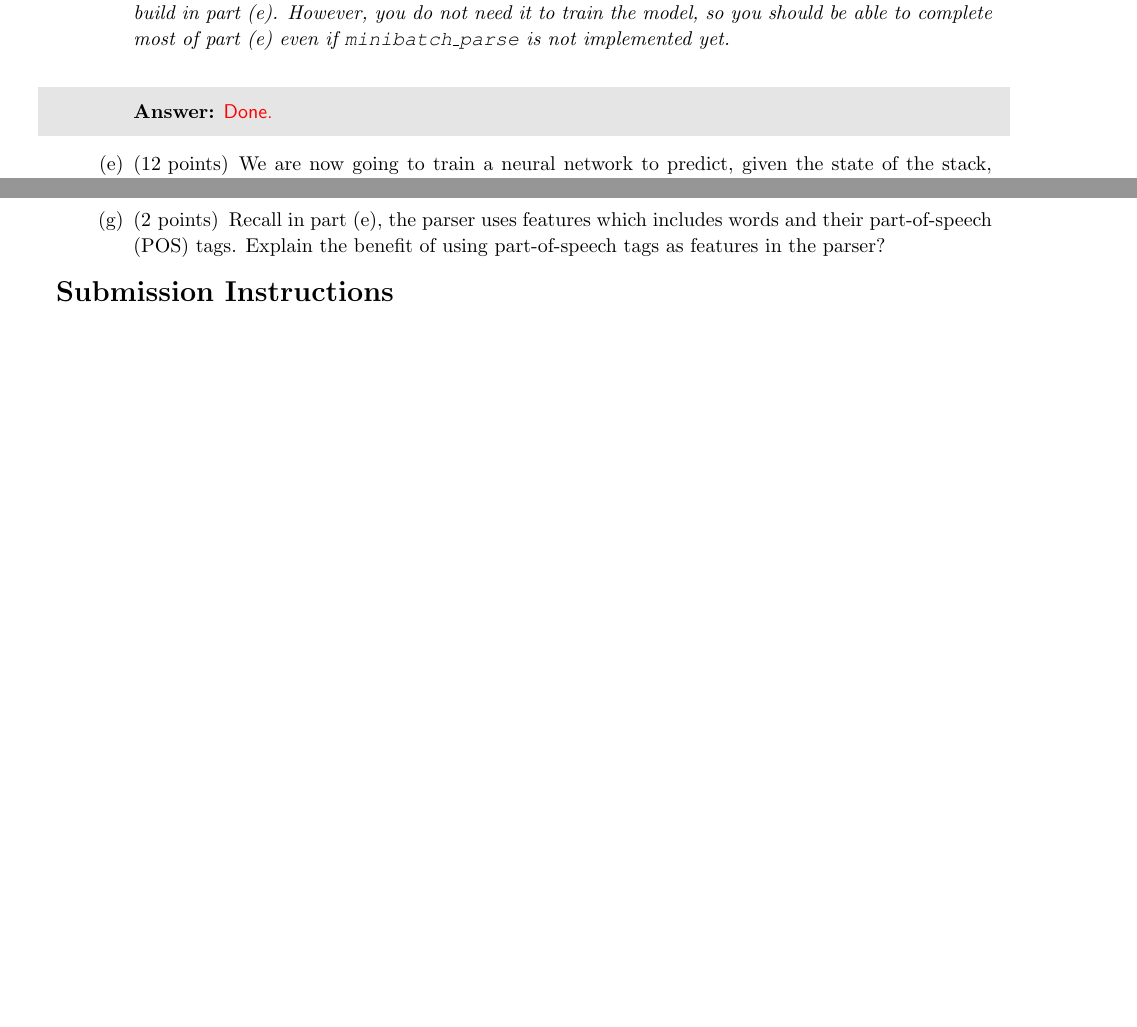
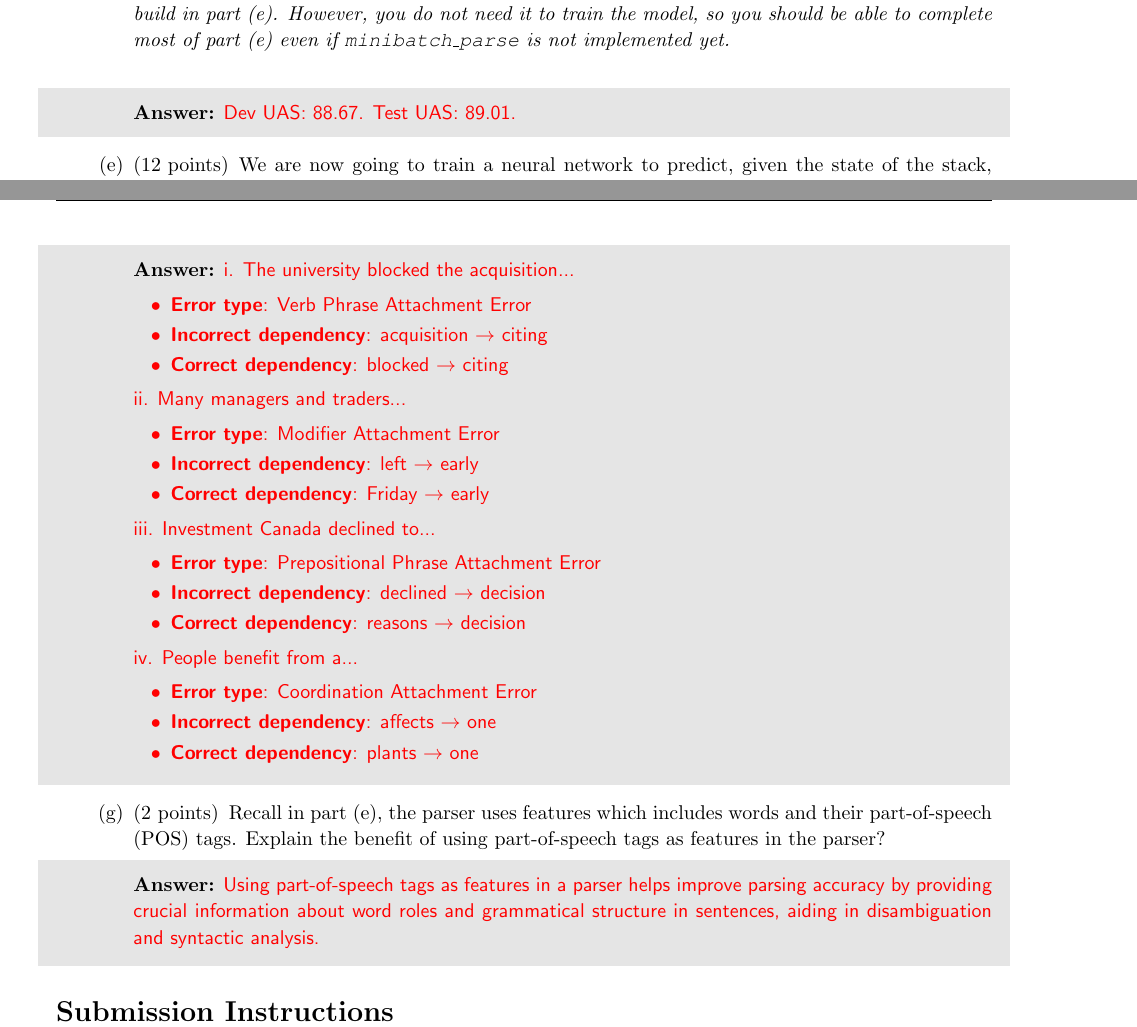
Before and after one commit to saykind/cs224n, a LaTeX problem sheet (a3/latex/main.tex, which reads a3/latex/q2.tex): two parts of pages 4 and 8 of 9 before the commit and two parts of pages 5 and 9 of 9 after it, joined at a grey line, cut so that both start at the same text, the shorter picture padded with empty space. The pictures show the PDF file a3/latex/main.pdf that the author committed with the source.

Commit message:
Small changes to a3.
Small changes to a3.

```diff
--- a/a3/latex/q2.tex
+++ b/a3/latex/q2.tex
@@ -100,9 +94,9 @@ On each step, your parser will decide among the three transitions using a neural
 
     {\it Note: You will need \texttt{minibatch\_parse} to be correctly implemented to evaluate the model you will build in part (e). However, you do not need it to train the model, so you should be able to complete most of part (e) even if \texttt{minibatch\_parse} is not implemented yet.} \newline
 
-        \begin{shaded}
+    \begin{shaded}
     	\begin{answer}
-    		Done.
+    		Dev UAS: 88.67. Test UAS: 89.01.
     	\end{answer}
     \end{shaded}
 
@@ -229,8 +223,47 @@ In particular, you \textbf{do not} need to look at the labels on the the depende
 \medskip
 
 \input{dep_parses.tex}
+\newpage
+
+\begin{shaded}
+	\begin{answer}
+		i. The university blocked the acquisition...
+		\begin{itemize}
+			\item \textbf{Error type}: Verb Phrase Attachment Error
+			\item \textbf{Incorrect dependency}: acquisition $\rightarrow$ citing
+			\item \textbf{Correct dependency}: blocked $\rightarrow$ citing
+		\end{itemize}
+
+		ii. Many managers and traders...
+		\begin{itemize}
+			\item \textbf{Error type}: Modifier Attachment Error
+			\item \textbf{Incorrect dependency}: left $\rightarrow$ early
+			\item \textbf{Correct dependency}: Friday $\rightarrow$ early
+		\end{itemize}
+
+		iii. Investment Canada declined to...
+		\begin{itemize}
+			\item \textbf{Error type}: Prepositional Phrase Attachment Error
+			\item \textbf{Incorrect dependency}: declined $\rightarrow$ decision
+			\item \textbf{Correct dependency}: reasons $\rightarrow$ decision
+		\end{itemize}
+
+		iv. People benefit from a...
+		\begin{itemize}
+			\item \textbf{Error type}: Coordination Attachment Error
+			\item \textbf{Incorrect dependency}: affects $\rightarrow$ one
+			\item \textbf{Correct dependency}: plants $\rightarrow$ one
+		\end{itemize}
+	\end{answer}
+\end{shaded}
 
 
 \part[2] Recall in part (e), the parser uses features which includes words and their part-of-speech (POS) tags. Explain the benefit of using part-of-speech tags as features in the parser?
 
+\begin{shaded}
+	\begin{answer}
+		Using part-of-speech tags as features in a parser helps improve parsing accuracy by providing crucial information about word roles and grammatical structure in sentences, aiding in disambiguation and syntactic analysis.
+	\end{answer}
+\end{shaded}
+
 \end{parts}
```
Also changed, not shown: a3/latex/q1.tex (+1 -0 lines), a3/latex/main.pdf, a3/latex/q2.tex (8 more changed lines), 2 other files.
